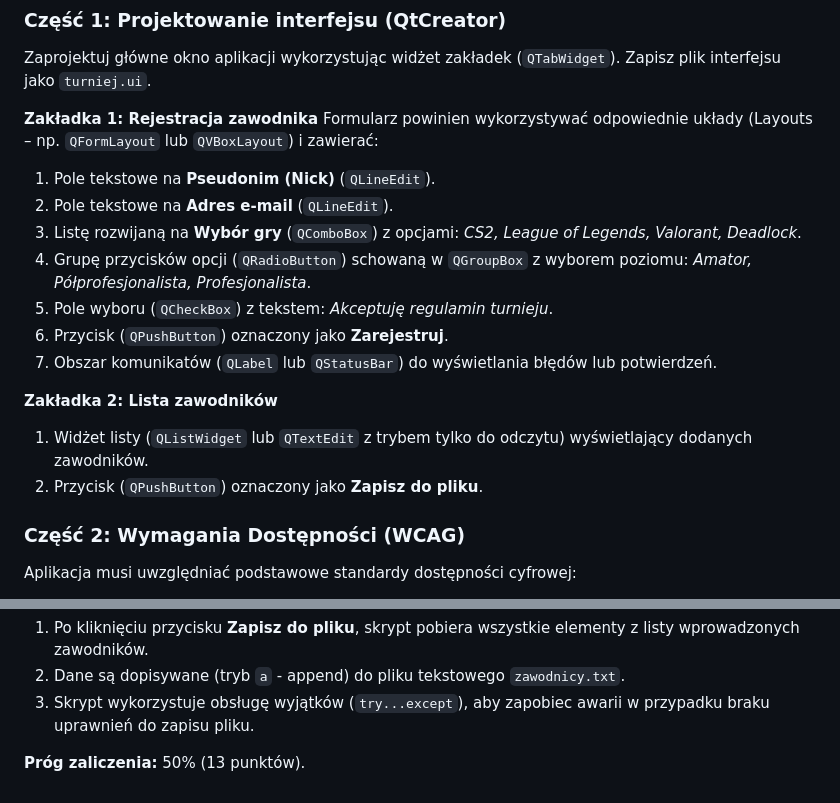
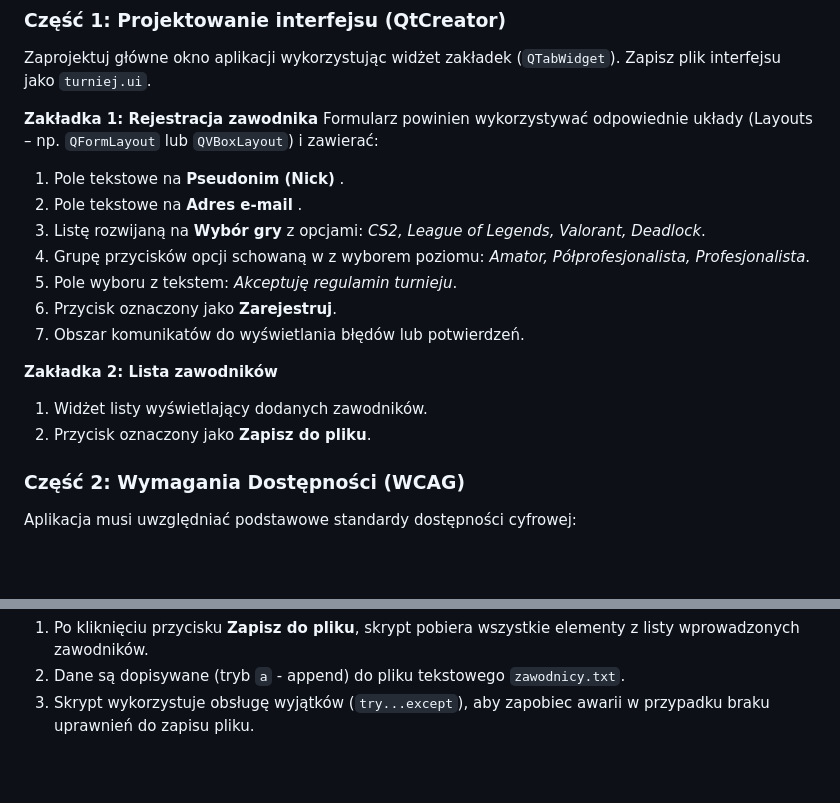
Before and after one commit to JaBabiar/TEB-TOR-26-27, a Markdown page: diagnozy/4tp-desktop.md, 2 parts joined by grey strips. Drawn GitHub-style; blank space fills up the shorter version.

Commit message:
Simplify widget descriptions in 4tp-desktop.md
Removed specific widget types and layout details from the registration and player list sections.

```diff
--- a/diagnozy/4tp-desktop.md
+++ b/diagnozy/4tp-desktop.md
@@ -14,18 +14,18 @@ Zaprojektuj główne okno aplikacji wykorzystując widżet zakładek (`QTabWidge
 **Zakładka 1: Rejestracja zawodnika**
 Formularz powinien wykorzystywać odpowiednie układy (Layouts – np. `QFormLayout` lub `QVBoxLayout`) i zawierać:
 
-1. Pole tekstowe na **Pseudonim (Nick)** (`QLineEdit`).
-2. Pole tekstowe na **Adres e-mail** (`QLineEdit`).
-3. Listę rozwijaną na **Wybór gry** (`QComboBox`) z opcjami: *CS2, League of Legends, Valorant, Deadlock*.
-4. Grupę przycisków opcji (`QRadioButton`) schowaną w `QGroupBox` z wyborem poziomu: *Amator, Półprofesjonalista, Profesjonalista*.
-5. Pole wyboru (`QCheckBox`) z tekstem: *Akceptuję regulamin turnieju*.
-6. Przycisk (`QPushButton`) oznaczony jako **Zarejestruj**.
-7. Obszar komunikatów (`QLabel` lub `QStatusBar`) do wyświetlania błędów lub potwierdzeń.
+1. Pole tekstowe na **Pseudonim (Nick)** .
+2. Pole tekstowe na **Adres e-mail** .
+3. Listę rozwijaną na **Wybór gry**  z opcjami: *CS2, League of Legends, Valorant, Deadlock*.
+4. Grupę przycisków opcji schowaną w  z wyborem poziomu: *Amator, Półprofesjonalista, Profesjonalista*.
+5. Pole wyboru  z tekstem: *Akceptuję regulamin turnieju*.
+6. Przycisk  oznaczony jako **Zarejestruj**.
+7. Obszar komunikatów  do wyświetlania błędów lub potwierdzeń.
 
 **Zakładka 2: Lista zawodników**
 
-1. Widżet listy (`QListWidget` lub `QTextEdit` z trybem tylko do odczytu) wyświetlający dodanych zawodników.
-2. Przycisk (`QPushButton`) oznaczony jako **Zapisz do pliku**.
+1. Widżet listy wyświetlający dodanych zawodników.
+2. Przycisk oznaczony jako **Zapisz do pliku**.
 
 ### Część 2: Wymagania Dostępności (WCAG)
 
@@ -58,7 +58,3 @@ Napisz skrypt `main.py`, który obsłuży zaprojektowany interfejs.
 1. Po kliknięciu przycisku **Zapisz do pliku**, skrypt pobiera wszystkie elementy z listy wprowadzonych zawodników.
 2. Dane są dopisywane (tryb `a` - append) do pliku tekstowego `zawodnicy.txt`.
 3. Skrypt wykorzystuje obsługę wyjątków (`try...except`), aby zapobiec awarii w przypadku braku uprawnień do zapisu pliku.
-
-
-
-**Próg zaliczenia:** 50% (13 punktów).
```
